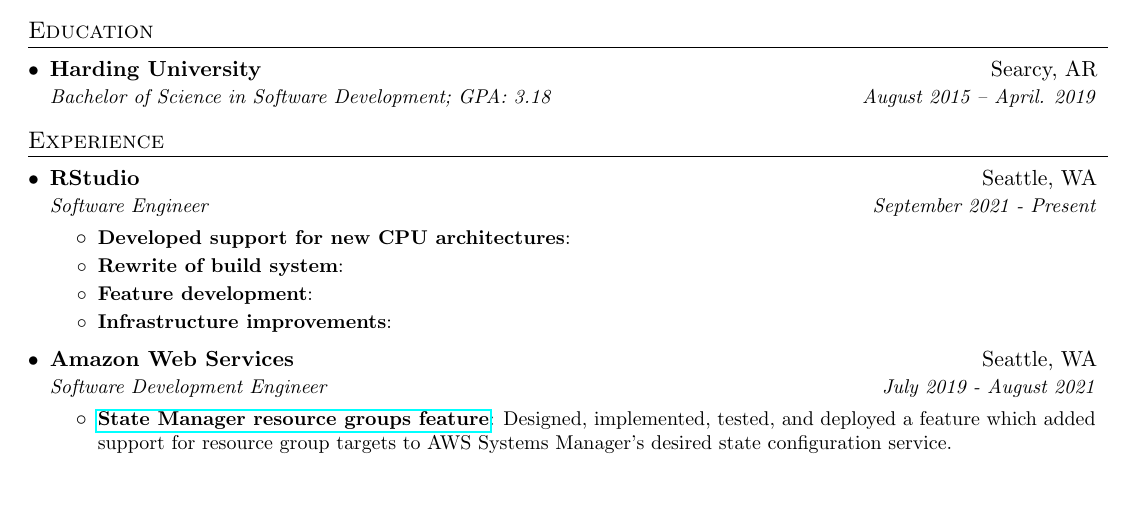
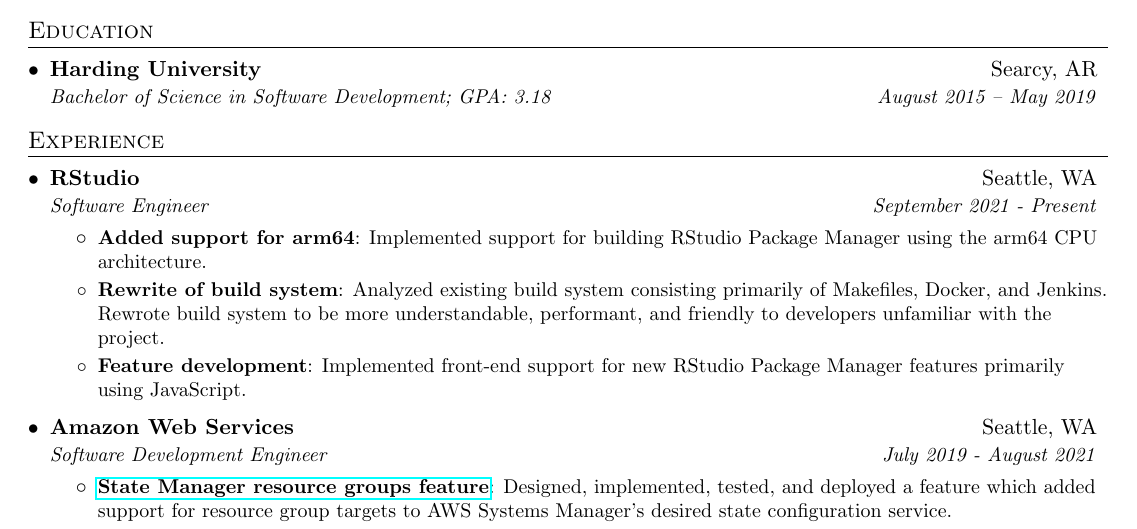
Before and after one commit to shepherdjerred/resume, a LaTeX CV (resume.tex): part of the page, cut so that both start at the same text, the shorter picture padded with empty space. Compiled offline with pdfLaTeX.

Commit message:
Update resume

```diff
--- a/resume.tex
+++ b/resume.tex
@@ -92,7 +92,7 @@
   \resumeSubHeadingListStart
     \resumeSubheading
       {Harding University}{Searcy, AR}
-      {Bachelor of Science in Software Development;  GPA: 3.18}{August 2015 -- April. 2019}
+      {Bachelor of Science in Software Development;  GPA: 3.18}{August 2015 -- May 2019}
   \resumeSubHeadingListEnd
 
 
@@ -104,10 +104,9 @@
       {RStudio}{Seattle, WA}
       {Software Engineer}{September 2021 - Present}
       \resumeItemListStart
-\resumeItem{Developed support for new CPU architectures}{}
-\resumeItem{Rewrite of build system}{}
-\resumeItem{Feature development}{}
-\resumeItem{Infrastructure improvements}{}
+        \resumeItem{Added support for arm64}{Implemented support for building RStudio Package Manager using the arm64 CPU architecture.}
+        \resumeItem{Rewrite of build system}{Analyzed existing build system consisting primarily of Makefiles, Docker, and Jenkins. Rewrote build system to be more understandable, performant, and friendly to developers unfamiliar with the project.}
+        \resumeItem{Feature development}{Implemented front-end support for new RStudio Package Manager features primarily using JavaScript.}
       \resumeItemListEnd
 
     \resumeSubheading
```
Also changed, not shown: .github/workflows/docker.yml (line endings or trailing spaces), README.md, 4 other files.
